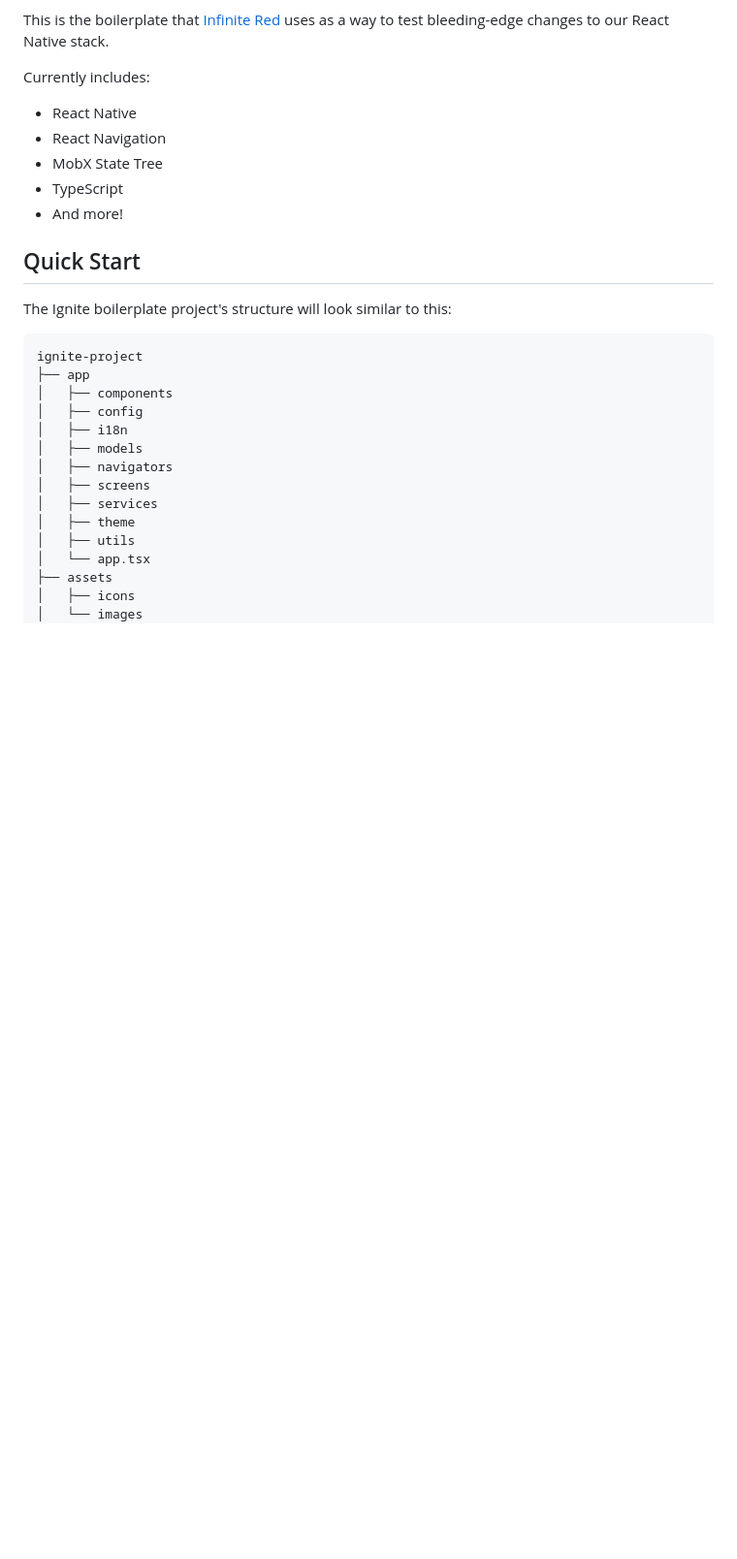
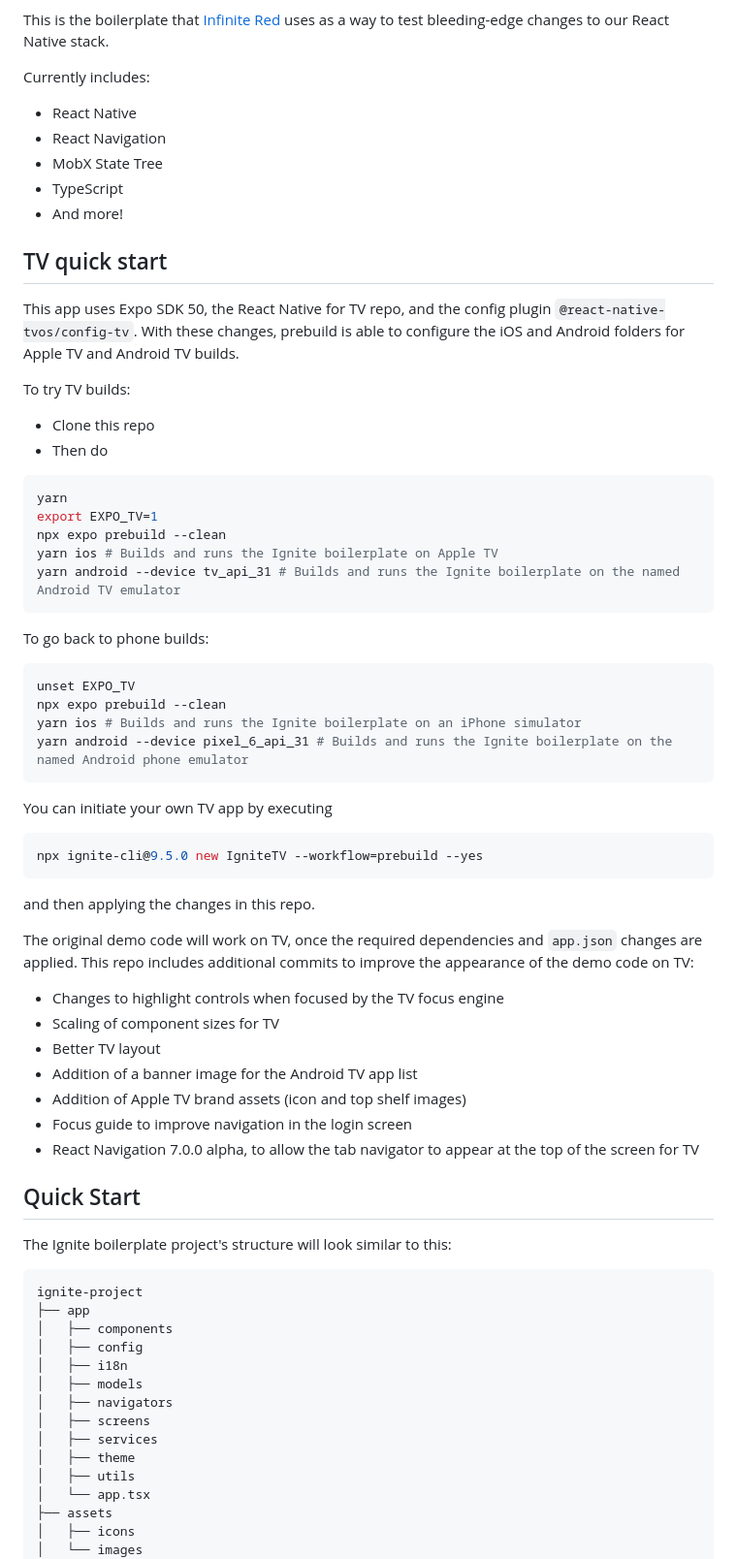
Before and after one commit to react-native-tvos/IgniteTV, a Markdown page: README.md, the part around the change. Shown at 97% size. GitHub-like rendering; blank space fills up the shorter version.

Commit message:
README additions for TV

````diff
--- a/README.md
+++ b/README.md
@@ -13,6 +13,50 @@ Currently includes:
 - MobX State Tree
 - TypeScript
 - And more!
+
+## TV quick start
+
+This app uses Expo SDK 50, the React Native for TV repo, and the config plugin `@react-native-tvos/config-tv`. With these changes, prebuild is able to configure the iOS and Android folders for Apple TV and Android TV builds.
+
+To try TV builds:
+
+- Clone this repo
+- Then do
+
+```sh
+yarn
+export EXPO_TV=1
+npx expo prebuild --clean
+yarn ios # Builds and runs the Ignite boilerplate on Apple TV
+yarn android --device tv_api_31 # Builds and runs the Ignite boilerplate on the named Android TV emulator
+```
+
+To go back to phone builds:
+
+```sh
+unset EXPO_TV
+npx expo prebuild --clean
+yarn ios # Builds and runs the Ignite boilerplate on an iPhone simulator
+yarn android --device pixel_6_api_31 # Builds and runs the Ignite boilerplate on the named Android phone emulator
+```
+
+You can initiate your own TV app by executing
+
+```sh
+npx ignite-cli@9.5.0 new IgniteTV --workflow=prebuild --yes
+```
+
+and then applying the changes in this repo.
+
+The original demo code will work on TV, once the required dependencies and `app.json` changes are applied. This repo includes additional commits to improve the appearance of the demo code on TV:
+
+- Changes to highlight controls when focused by the TV focus engine
+- Scaling of component sizes for TV
+- Better TV layout
+- Addition of a banner image for the Android TV app list
+- Addition of Apple TV brand assets (icon and top shelf images)
+- Focus guide to improve navigation in the login screen
+- React Navigation 7.0.0 alpha, to allow the tab navigator to appear at the top of the screen for TV
 
 ## Quick Start
 
````
